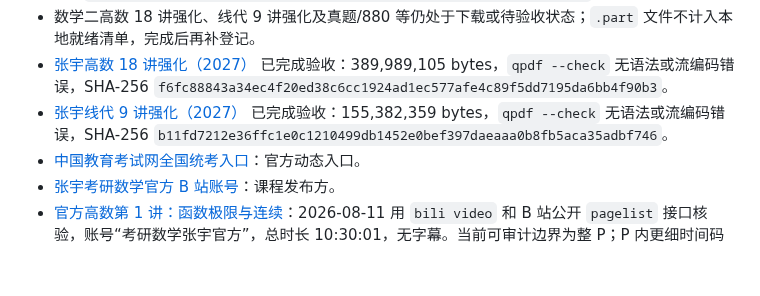
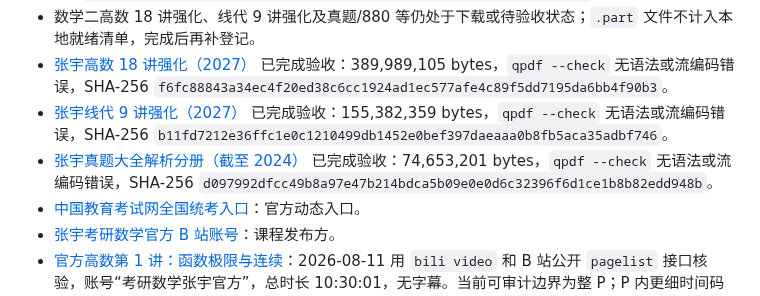
Before and after one commit to Evan-Joseph/math2-flashcards, a Markdown page: 02_材料索引.md, the part around the change. Drawn GitHub-style; blank space fills up the shorter version.

Commit message:
登记数学二真题解析资料验收

```diff
--- a/02_材料索引.md
+++ b/02_材料索引.md
@@ -128,6 +128,7 @@
 - 数学二高数 18 讲强化、线代 9 讲强化及真题/880 等仍处于下载或待验收状态；`.part` 文件不计入本地就绪清单，完成后再补登记。
 - [张宇高数 18 讲强化（2027）](01_教材与讲义/【数学二】张宇高数18讲强化_2027.pdf) 已完成验收：389,989,105 bytes，`qpdf --check` 无语法或流编码错误，SHA-256 `f6fc88843a34ec4f20ed38c6cc1924ad1ec577afe4c89f5dd7195da6bb4f90b3`。
 - [张宇线代 9 讲强化（2027）](01_教材与讲义/【数学二】张宇线代9讲强化_2027.pdf) 已完成验收：155,382,359 bytes，`qpdf --check` 无语法或流编码错误，SHA-256 `b11fd7212e36ffc1e0c1210499db1452e0bef397daeaaa0b8fb5aca35adbf746`。
+- [张宇真题大全解析分册（截至 2024）](01_教材与讲义/【数学二】张宇真题大全解析分册_截至2024.pdf) 已完成验收：74,653,201 bytes，`qpdf --check` 无语法或流编码错误，SHA-256 `d097992dfcc49b8a97e47b214bdca5b09e0e0d6c32396f6d1ce1b8b82edd948b`。
 - [中国教育考试网全国统考入口](https://yankao.neea.edu.cn/)：官方动态入口。
 - [张宇考研数学官方 B 站账号](https://space.bilibili.com/679237565)：课程发布方。
 - [官方高数第 1 讲：函数极限与连续](https://www.bilibili.com/video/BV1Czc4zvEho/)：2026-08-11 用 `bili video` 和 B 站公开 `pagelist` 接口核验，账号“考研数学张宇官方”，总时长 10:30:01，无字幕。当前可审计边界为整 P；P 内更细时间码待确认。
```
